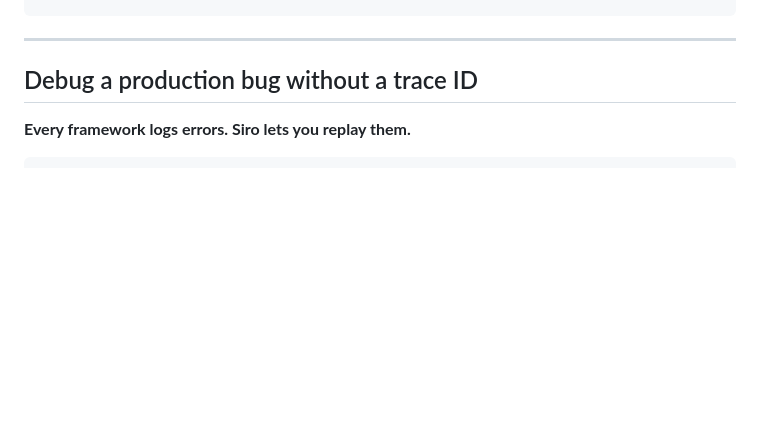
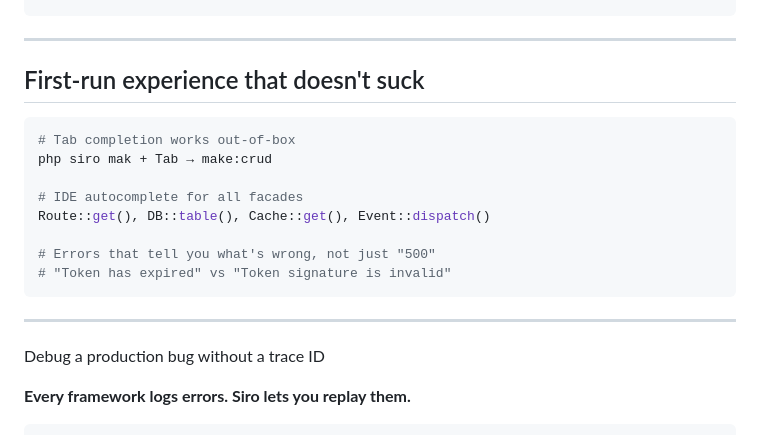
Before and after one commit to SiroSoft/SiroPHP, a Markdown page: README.md, the part around one of its changes. GitHub-like rendering; blank space fills up the shorter version.

Commit message:
docs: CLI tab completion section + README DX badges

````diff
--- a/README.md
+++ b/README.md
@@ -26,7 +28,22 @@ php siro key:generate && php siro make:auth && php siro migrate && php siro serv
 
 ---
 
-## Debug a production bug without a trace ID
+## First-run experience that doesn't suck
+
+```bash
+# Tab completion works out-of-box
+php siro mak + Tab → make:crud
+
+# IDE autocomplete for all facades
+Route::get(), DB::table(), Cache::get(), Event::dispatch()
+
+# Errors that tell you what's wrong, not just "500"
+# "Token has expired" vs "Token signature is invalid"
+```
+
+---
+
+Debug a production bug without a trace ID
 
 **Every framework logs errors. Siro lets you replay them.**
 
````
Also changed, not shown: other parts of README.md (+2 -0 lines), docs/api/CLI.md (+27 -0 lines).
